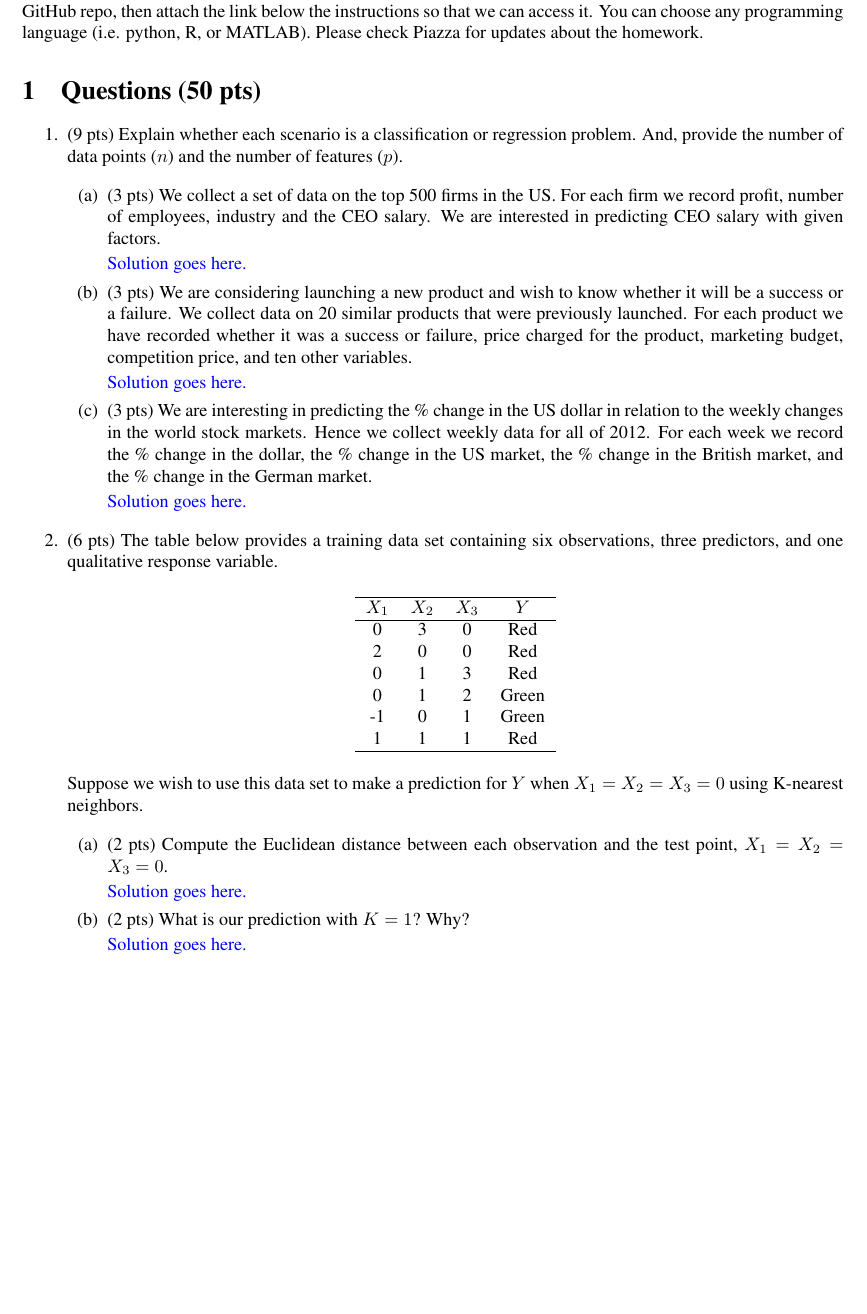
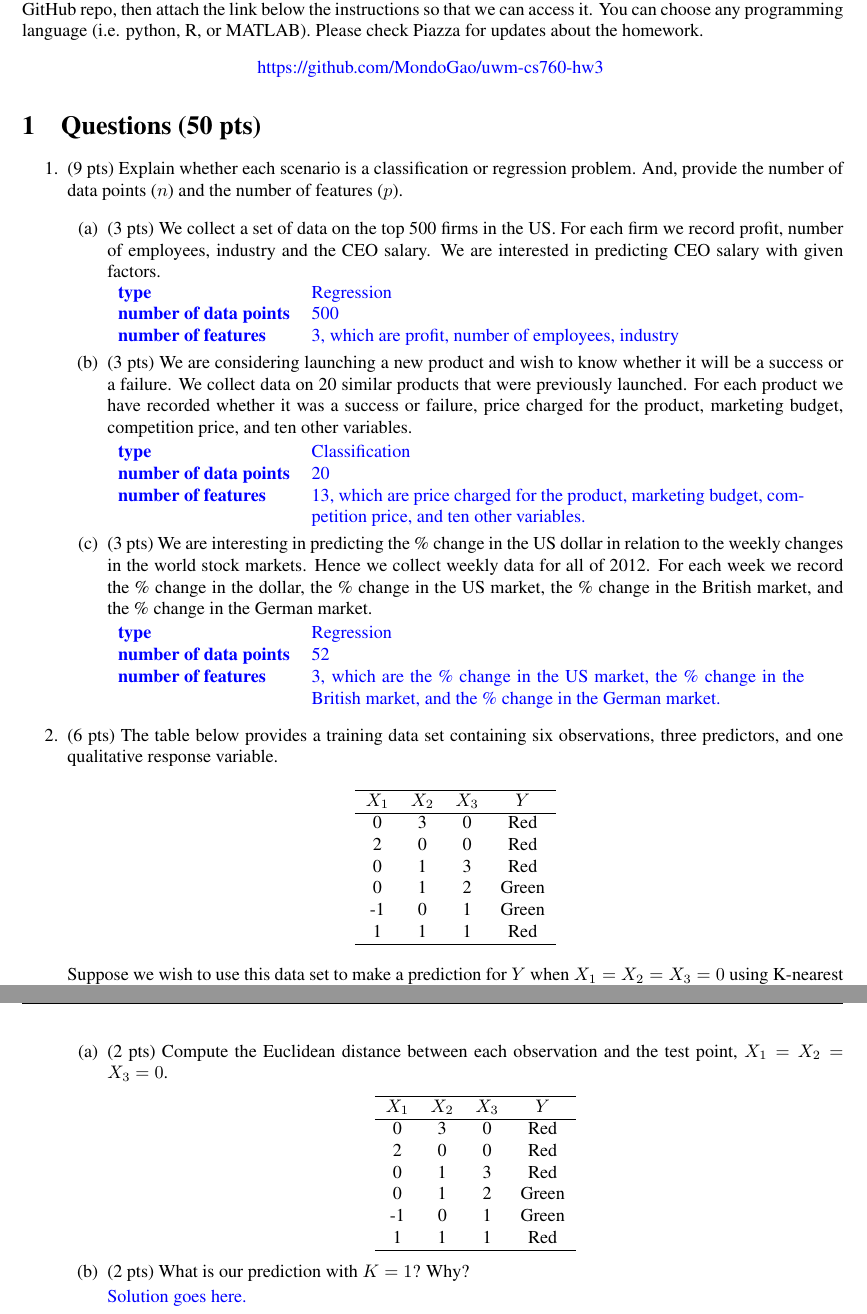
Before and after one commit to MondoGao/uwm-cs760-hw3, a LaTeX problem sheet (doc/hw3.tex): part of page 1 of 5 before the commit and two parts of pages 1 and 2 of 5 after it, the two joined at a grey line, cut so that both start at the same text, the shorter picture padded with empty space. The pictures show the PDF file doc/hw3.pdf that the author committed with the source.

Commit message:
feat: q1.1

```diff
--- a/doc/hw3.tex
+++ b/doc/hw3.tex
@@ -127,6 +127,12 @@
 \textbf{Instructions:}
 Use this latex file as a template to develop your homework. Submit your homework on time as a single pdf file to Canvas. Late submissions may not be accepted. Please wrap your code and upload to a public GitHub repo, then attach the link below the instructions so that we can access it. You can choose any programming language (i.e. python, R, or MATLAB). Please check Piazza for updates about the homework.
 
+\begin{center}
+	\begin{soln}
+		\href[pdfnewwindow=true]{https://github.com/MondoGao/uwm-cs760-hw3}{https://github.com/MondoGao/uwm-cs760-hw3}
+	\end{soln}
+\end{center}
+
 \section{Questions (50 pts)}
 \begin{enumerate}
 	\item (9 pts) Explain whether each scenario is a classification or regression problem. And, provide the number of data points ($n$) and the number of features ($p$).
@@ -134,15 +140,33 @@ Use this latex file as a template to develop your homework. Submit your homework
 	      \begin{enumerate}
 		      \item (3 pts) We collect a set of data on the top 500 firms in the US. For each firm we record profit, number of employees, industry and the CEO salary. We are interested in predicting CEO salary with given factors.
 
-	\begin{soln}  Solution goes here. \end{soln}
+		            \begin{soln}
+			            \begin{tabular}{l p{0.6\textwidth}}
+				            \textbf{type}                  & Regression                                         \\
+				            \textbf{number of data points} & 500                                                \\
+				            \textbf{number of features}    & 3, which are profit, number of employees, industry
+			            \end{tabular}
+		            \end{soln}
 
 		      \item (3 pts) We are considering launching a new product and wish to know whether it will be a success or a failure. We collect data on 20 similar products that were previously launched. For each product we have recorded whether it was a success or failure, price charged for the product, marketing budget, competition price, and ten other variables.
 
-	\begin{soln}  Solution goes here. \end{soln}
+		            \begin{soln}
+			            \begin{tabular}{l p{0.6\textwidth}}
+				            \textbf{type}                  & Classification                                                                                             \\
+				            \textbf{number of data points} & 20                                                                                                         \\
+				            \textbf{number of features}    & 13, which are price charged for the product, marketing budget, competition price, and ten other variables.
+			            \end{tabular}
+		            \end{soln}
 
 		      \item (3 pts) We are interesting in predicting the \% change in the US dollar in relation to the weekly changes in the world stock markets. Hence we collect weekly data for all of 2012. For each week we record the \% change in the dollar, the \% change in the US market, the \% change in the British market, and the \% change in the German market.
 
-	\begin{soln}  Solution goes here. \end{soln}
+		            \begin{soln}
+			            \begin{tabular}{l p{0.6\textwidth}}
+				            \textbf{type}                  & Regression                                                                                                                \\
+				            \textbf{number of data points} & 52                                                                                                                        \\
+				            \textbf{number of features}    & 3, which are the \% change in the US market, the \% change in the British market, and the \% change in the German market.
+			            \end{tabular}
+		            \end{soln}
 
 	      \end{enumerate}
 
@@ -167,4 +191,6 @@ Suppose we wish to use this data set to make a prediction for $Y$ when $X_{1} =
 	      \begin{enumerate}
 		      \item (2 pts) Compute the Euclidean distance between each observation and the test point, $X_{1} = X_{2} = X_{3}=0$.
 
-	\begin{soln}  Solution goes here. \end{soln}
+		            \begin{center}
+			            \begin{tabular}{ c  c  c  c}
+				            \hline
@@ -171,3 +204,6 @@ Suppose we wish to use this data set to make a prediction for $Y$ when $X_{1} =
+				            \hline
+			            \end{tabular}
+		            \end{center}
 
 		      \item (2 pts) What is our prediction with $K=1$? Why?
 
```
Also changed, not shown: doc/hw3.pdf, doc/hw3.tex (49 more changed lines). Lines whose indentation alone changed are shown as unchanged.
